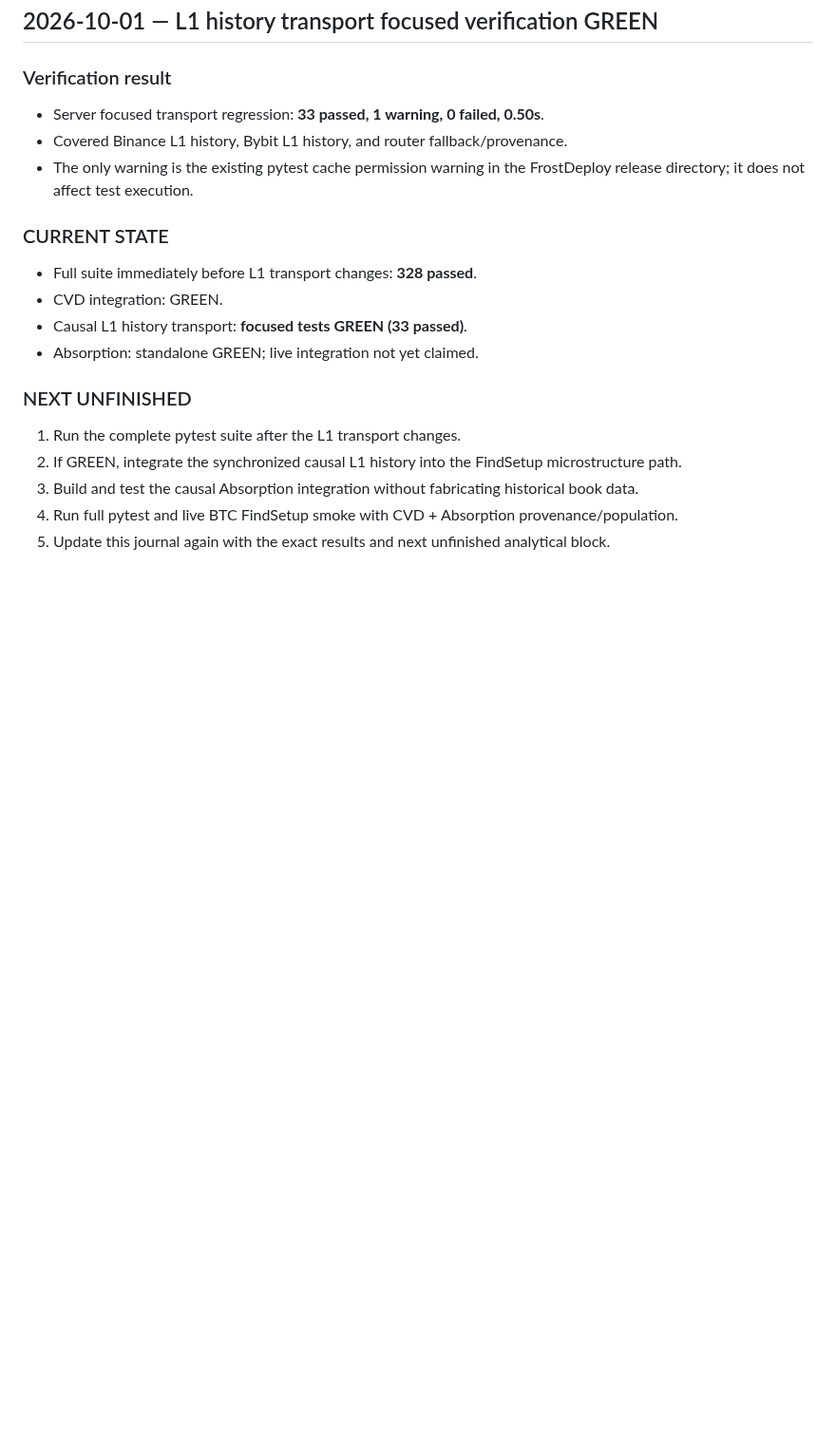
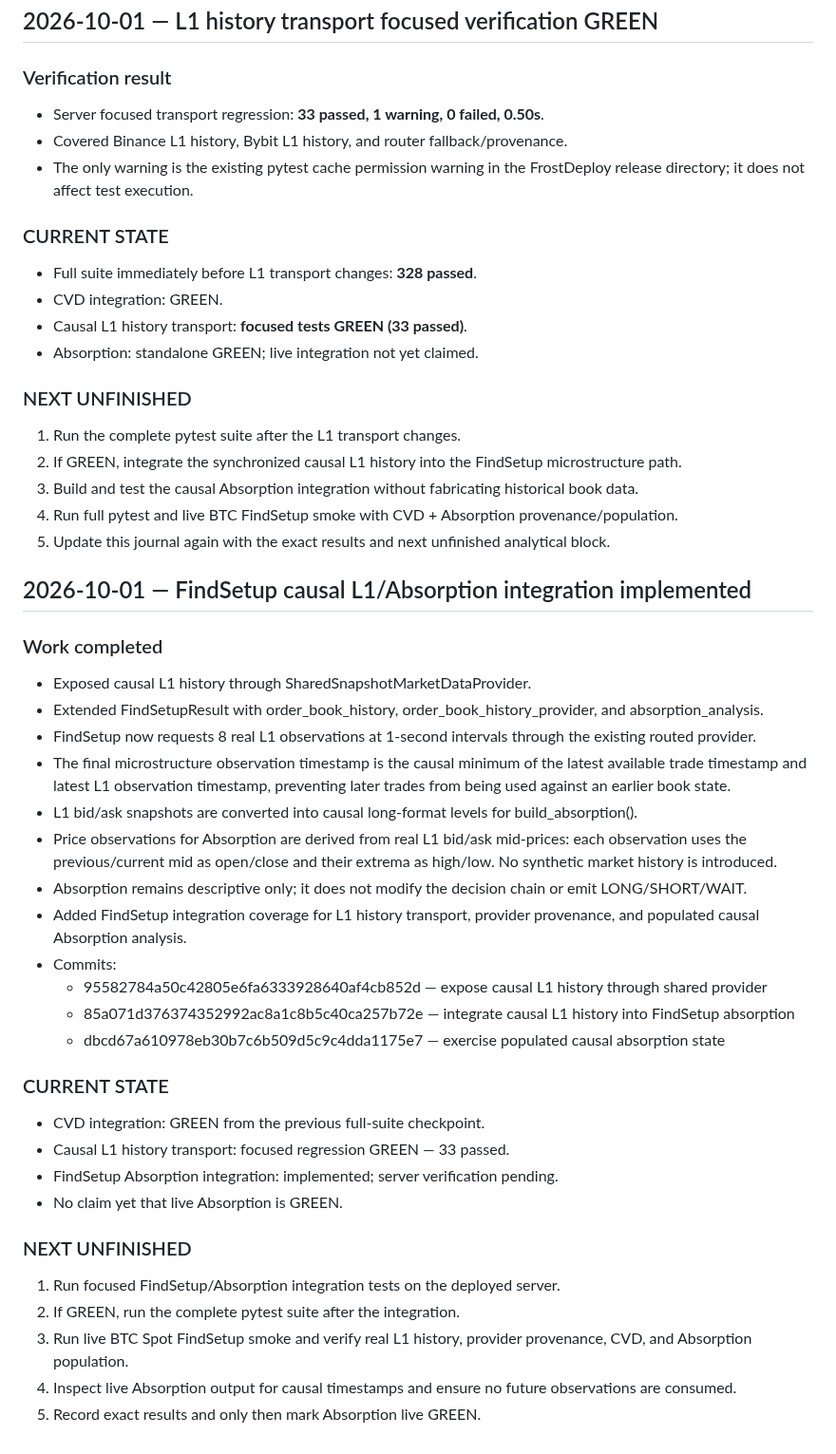
Before and after one commit to nyxtryp/aicfa, a Markdown page: PROJECT_PLAN.md, the part around the change. Shown at 95% size. Rendered like a GitHub page; blank space fills up the shorter version.

Commit message:
docs: record FindSetup causal Absorption integration

```diff
--- a/PROJECT_PLAN.md
+++ b/PROJECT_PLAN.md
@@ -126,3 +126,32 @@ If the chat is lost, resume from this exact section: **CVD + Absorption integrat
 3. Build and test the causal Absorption integration without fabricating historical book data.
 4. Run full pytest and live BTC FindSetup smoke with CVD + Absorption provenance/population.
 5. Update this journal again with the exact results and next unfinished analytical block.
+
+## 2026-10-01 — FindSetup causal L1/Absorption integration implemented
+
+### Work completed
+- Exposed causal L1 history through SharedSnapshotMarketDataProvider.
+- Extended FindSetupResult with order_book_history, order_book_history_provider, and absorption_analysis.
+- FindSetup now requests 8 real L1 observations at 1-second intervals through the existing routed provider.
+- The final microstructure observation timestamp is the causal minimum of the latest available trade timestamp and latest L1 observation timestamp, preventing later trades from being used against an earlier book state.
+- L1 bid/ask snapshots are converted into causal long-format levels for build_absorption().
+- Price observations for Absorption are derived from real L1 bid/ask mid-prices: each observation uses the previous/current mid as open/close and their extrema as high/low. No synthetic market history is introduced.
+- Absorption remains descriptive only; it does not modify the decision chain or emit LONG/SHORT/WAIT.
+- Added FindSetup integration coverage for L1 history transport, provider provenance, and populated causal Absorption analysis.
+- Commits:
+  - 95582784a50c42805e6fa6333928640af4cb852d — expose causal L1 history through shared provider
+  - 85a071d376374352992ac8a1c8b5c40ca257b72e — integrate causal L1 history into FindSetup absorption
+  - dbcd67a610978eb30b7c6b509d5c9c4dda1175e7 — exercise populated causal absorption state
+
+### CURRENT STATE
+- CVD integration: GREEN from the previous full-suite checkpoint.
+- Causal L1 history transport: focused regression GREEN — 33 passed.
+- FindSetup Absorption integration: implemented; server verification pending.
+- No claim yet that live Absorption is GREEN.
+
+### NEXT UNFINISHED
+1. Run focused FindSetup/Absorption integration tests on the deployed server.
+2. If GREEN, run the complete pytest suite after the integration.
+3. Run live BTC Spot FindSetup smoke and verify real L1 history, provider provenance, CVD, and Absorption population.
+4. Inspect live Absorption output for causal timestamps and ensure no future observations are consumed.
+5. Record exact results and only then mark Absorption live GREEN.
```
